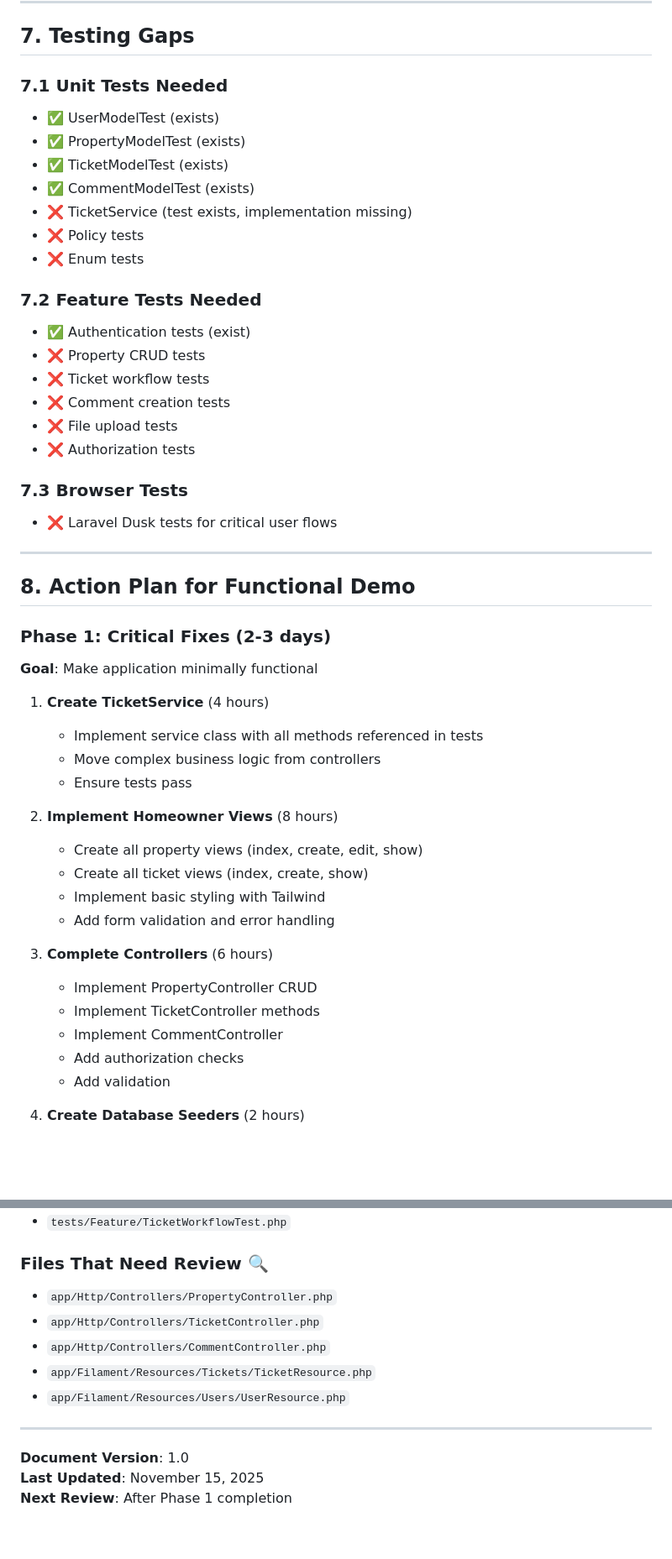
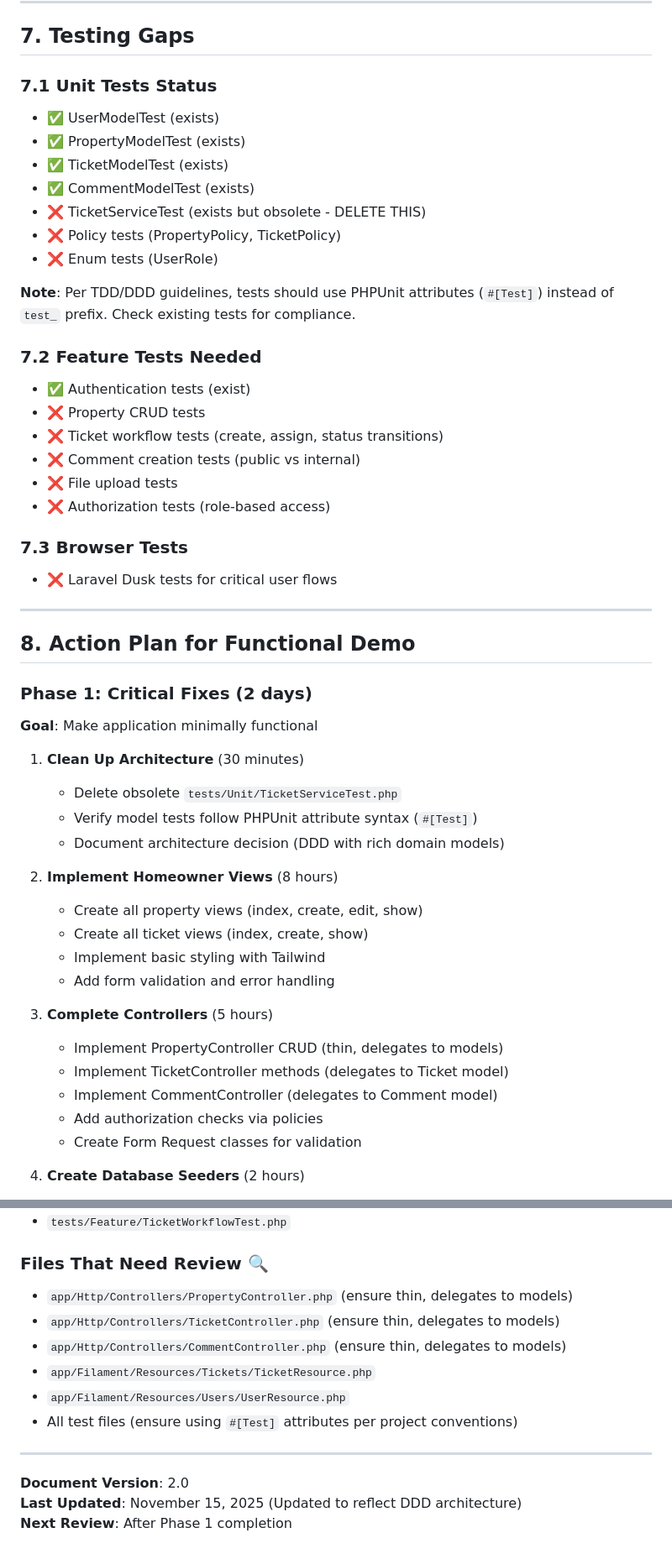
Before and after one commit to LijahD99/home-warranty-pro, a Markdown page: PROJECT_REVIEW.md, 2 parts joined by grey strips. Shown at 84% size. GitHub-like rendering; blank space fills up the shorter version.

```diff
--- a/PROJECT_REVIEW.md
+++ b/PROJECT_REVIEW.md
@@ -465,22 +499,24 @@ Route::middleware(['auth', 'throttle:60,1'])->group(function () {
 
 ## 7. Testing Gaps
 
-### 7.1 Unit Tests Needed
+### 7.1 Unit Tests Status
 - ✅ UserModelTest (exists)
 - ✅ PropertyModelTest (exists)
 - ✅ TicketModelTest (exists)
 - ✅ CommentModelTest (exists)
-- ❌ TicketService (test exists, implementation missing)
-- ❌ Policy tests
-- ❌ Enum tests
+- ❌ TicketServiceTest (exists but obsolete - DELETE THIS)
+- ❌ Policy tests (PropertyPolicy, TicketPolicy)
+- ❌ Enum tests (UserRole)
+
+**Note**: Per TDD/DDD guidelines, tests should use PHPUnit attributes (`#[Test]`) instead of `test_` prefix. Check existing tests for compliance.
 
 ### 7.2 Feature Tests Needed
 - ✅ Authentication tests (exist)
 - ❌ Property CRUD tests
-- ❌ Ticket workflow tests
-- ❌ Comment creation tests
+- ❌ Ticket workflow tests (create, assign, status transitions)
+- ❌ Comment creation tests (public vs internal)
 - ❌ File upload tests
-- ❌ Authorization tests
+- ❌ Authorization tests (role-based access)
 
 ### 7.3 Browser Tests
 - ❌ Laravel Dusk tests for critical user flows
@@ -489,13 +525,13 @@ Route::middleware(['auth', 'throttle:60,1'])->group(function () {
 
 ## 8. Action Plan for Functional Demo
 
-### Phase 1: Critical Fixes (2-3 days)
+### Phase 1: Critical Fixes (2 days)
 **Goal**: Make application minimally functional
 
-1. **Create TicketService** (4 hours)
-   - Implement service class with all methods referenced in tests
-   - Move complex business logic from controllers
-   - Ensure tests pass
+1. **Clean Up Architecture** (30 minutes)
+   - Delete obsolete `tests/Unit/TicketServiceTest.php`
+   - Verify model tests follow PHPUnit attribute syntax (`#[Test]`)
+   - Document architecture decision (DDD with rich domain models)
 
 2. **Implement Homeowner Views** (8 hours)
    - Create all property views (index, create, edit, show)
@@ -503,12 +539,12 @@ Route::middleware(['auth', 'throttle:60,1'])->group(function () {
    - Implement basic styling with Tailwind
    - Add form validation and error handling
 
-3. **Complete Controllers** (6 hours)
-   - Implement PropertyController CRUD
-   - Implement TicketController methods
-   - Implement CommentController
-   - Add authorization checks
-   - Add validation
+3. **Complete Controllers** (5 hours)
+   - Implement PropertyController CRUD (thin, delegates to models)
+   - Implement TicketController methods (delegates to Ticket model)
+   - Implement CommentController (delegates to Comment model)
+   - Add authorization checks via policies
+   - Create Form Request classes for validation
 
 4. **Create Database Seeders** (2 hours)
    - UserSeeder with demo accounts
@@ -732,14 +779,15 @@ With focused effort on the identified gaps, this application can become an excel
 - `tests/Feature/TicketWorkflowTest.php`
 
 ### Files That Need Review 🔍
-- `app/Http/Controllers/PropertyController.php`
-- `app/Http/Controllers/TicketController.php`
-- `app/Http/Controllers/CommentController.php`
+- `app/Http/Controllers/PropertyController.php` (ensure thin, delegates to models)
+- `app/Http/Controllers/TicketController.php` (ensure thin, delegates to models)
+- `app/Http/Controllers/CommentController.php` (ensure thin, delegates to models)
 - `app/Filament/Resources/Tickets/TicketResource.php`
 - `app/Filament/Resources/Users/UserResource.php`
+- All test files (ensure using `#[Test]` attributes per project conventions)
 
 ---
 
-**Document Version**: 1.0
-**Last Updated**: November 15, 2025
+**Document Version**: 2.0
+**Last Updated**: November 15, 2025 (Updated to reflect DDD architecture)
 **Next Review**: After Phase 1 completion
```
Also changed, not shown: other parts of PROJECT_REVIEW.md (+103 -58 lines), DOCUMENTATION_INDEX.md (+54 -31 lines), QUICK_START_GUIDE.md (+33 -14 lines).
